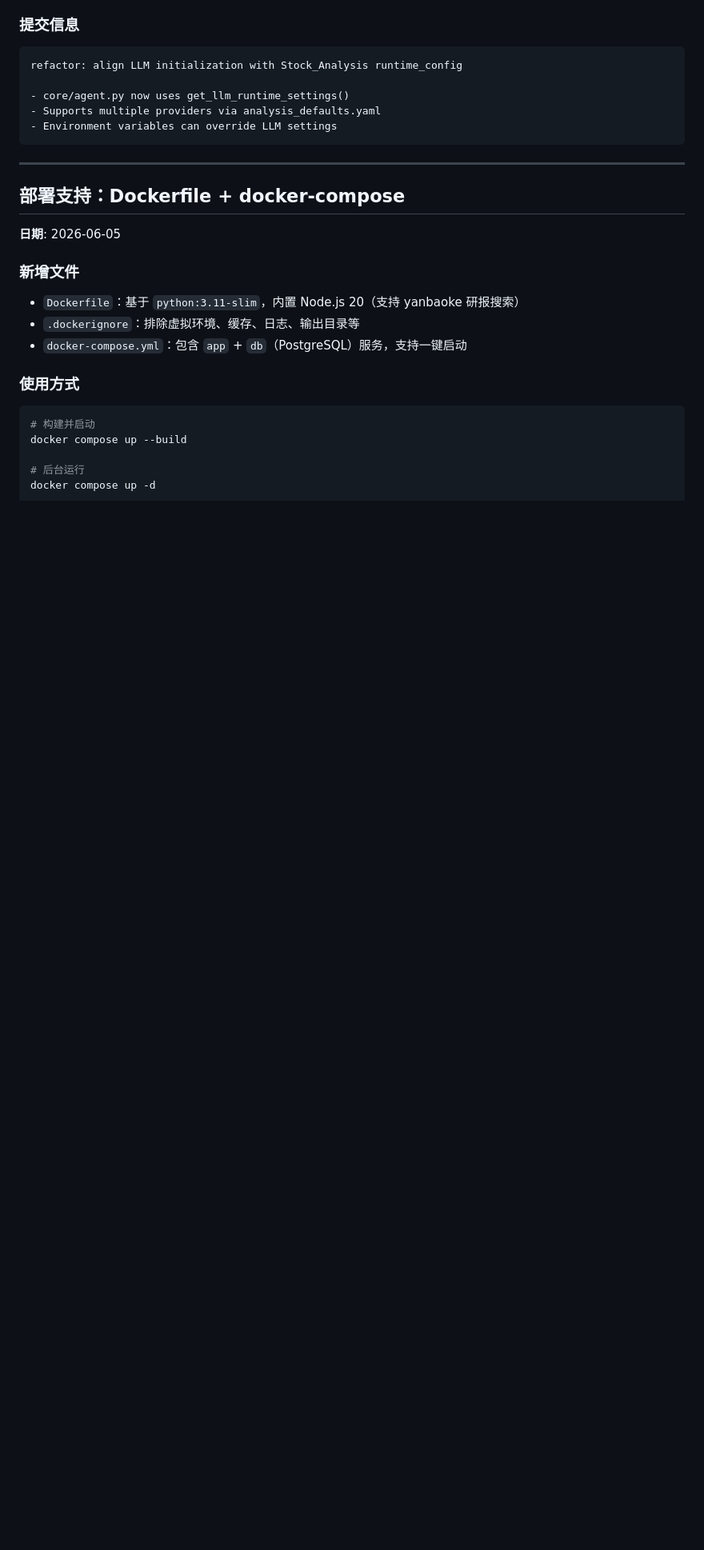
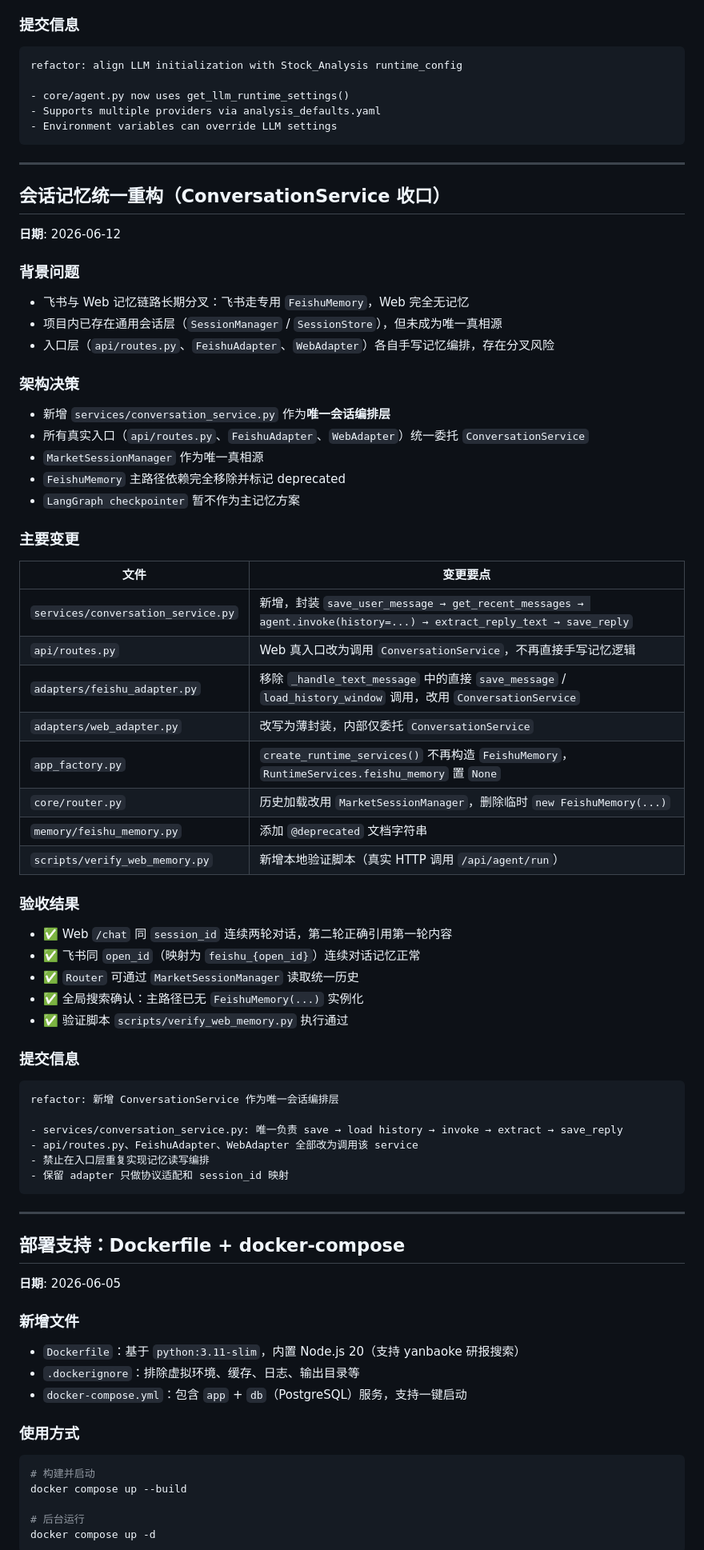
Before and after one commit to 7Gosts/MarketAssAgent, a Markdown page: docs/01_AGENT_ARCH_UPDATE_LOG.md, the part around the change. Shown at 80% size. Drawn GitHub-style; blank space fills up the shorter version.

Commit message:
docs: 记录会话记忆统一重构（ConversationService 收口）
- 新增 services/conversation_service.py 作为唯一编排层
- api/routes.py、FeishuAdapter、WebAdapter 统一收口
- FeishuMemory 主路径依赖移除并标记 deprecated
- 验证脚本 scripts/verify_web_memory.py 执行通过

Co-authored-by: Cursor <cursoragent@cursor.com>

````diff
--- a/docs/01_AGENT_ARCH_UPDATE_LOG.md
+++ b/docs/01_AGENT_ARCH_UPDATE_LOG.md
@@ -309,6 +309,58 @@ refactor: align LLM initialization with Stock_Analysis runtime_config
 
 ---
 
+## 会话记忆统一重构（ConversationService 收口）
+
+**日期**: 2026-06-12
+
+### 背景问题
+
+- 飞书与 Web 记忆链路长期分叉：飞书走专用 `FeishuMemory`，Web 完全无记忆
+- 项目内已存在通用会话层（`SessionManager` / `SessionStore`），但未成为唯一真相源
+- 入口层（`api/routes.py`、`FeishuAdapter`、`WebAdapter`）各自手写记忆编排，存在分叉风险
+
+### 架构决策
+
+- 新增 `services/conversation_service.py` 作为**唯一会话编排层**
+- 所有真实入口（`api/routes.py`、`FeishuAdapter`、`WebAdapter`）统一委托 `ConversationService`
+- `MarketSessionManager` 作为唯一真相源
+- `FeishuMemory` 主路径依赖完全移除并标记 deprecated
+- `LangGraph checkpointer` 暂不作为主记忆方案
+
+### 主要变更
+
+| 文件 | 变更要点 |
+|------|----------|
+| `services/conversation_service.py` | 新增，封装 `save_user_message → get_recent_messages → agent.invoke(history=...) → extract_reply_text → save_reply` |
+| `api/routes.py` | Web 真入口改为调用 `ConversationService`，不再直接手写记忆逻辑 |
+| `adapters/feishu_adapter.py` | 移除 `_handle_text_message` 中的直接 `save_message` / `load_history_window` 调用，改用 `ConversationService` |
+| `adapters/web_adapter.py` | 改写为薄封装，内部仅委托 `ConversationService` |
+| `app_factory.py` | `create_runtime_services()` 不再构造 `FeishuMemory`，`RuntimeServices.feishu_memory` 置 `None` |
+| `core/router.py` | 历史加载改用 `MarketSessionManager`，删除临时 `new FeishuMemory(...)` |
+| `memory/feishu_memory.py` | 添加 `@deprecated` 文档字符串 |
+| `scripts/verify_web_memory.py` | 新增本地验证脚本（真实 HTTP 调用 `/api/agent/run`） |
+
+### 验收结果
+
+- ✅ Web `/chat` 同 `session_id` 连续两轮对话，第二轮正确引用第一轮内容
+- ✅ 飞书同 `open_id`（映射为 `feishu_{open_id}`）连续对话记忆正常
+- ✅ `Router` 可通过 `MarketSessionManager` 读取统一历史
+- ✅ 全局搜索确认：主路径已无 `FeishuMemory(...)` 实例化
+- ✅ 验证脚本 `scripts/verify_web_memory.py` 执行通过
+
+### 提交信息
+
+```
+refactor: 新增 ConversationService 作为唯一会话编排层
+
+- services/conversation_service.py: 唯一负责 save → load history → invoke → extract → save_reply
+- api/routes.py、FeishuAdapter、WebAdapter 全部改为调用该 service
+- 禁止在入口层重复实现记忆读写编排
+- 保留 adapter 只做协议适配和 session_id 映射
+```
+
+---
+
 ## 部署支持：Dockerfile + docker-compose
 
 **日期**: 2026-06-05
````
